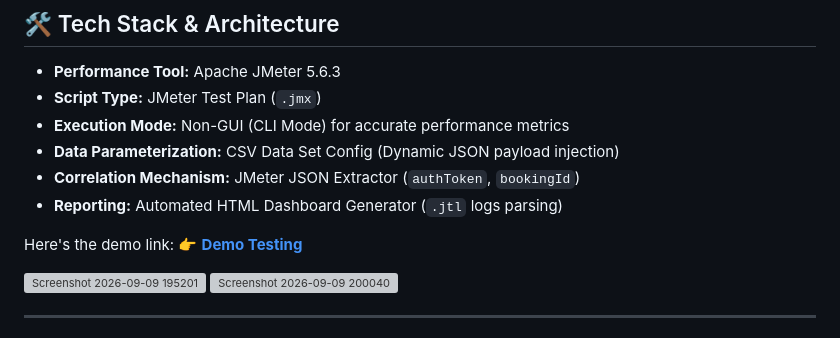
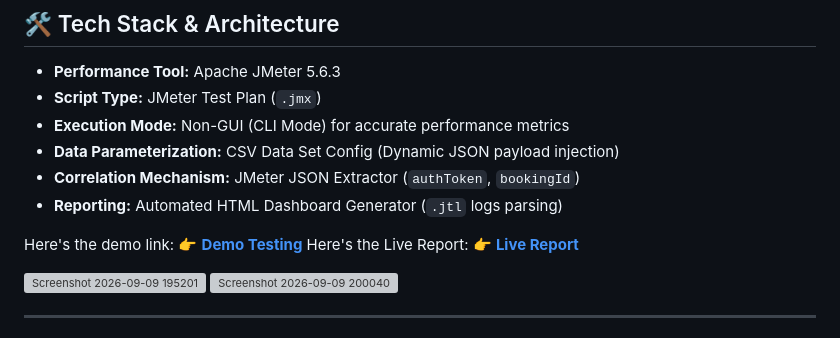
Before and after one commit to idham099/jmeter-restful-booker-performance-test, a Markdown page: README.md, the part around the change. GitHub-like rendering; grey boxes are pictures that could not be loaded.

Commit message:
Add live report link to README
Added a link to the live report in the README.

```diff
--- a/README.md
+++ b/README.md
@@ -29,6 +29,7 @@ $$\text{Auth Token Generation} \rightarrow \text{Create Booking} \rightarrow \te
 
 
 Here's the demo link: 👉 **[Demo Testing](https://youtu.be/HudA7XuNnkI)**
+Here's the Live Report: 👉 **[Live Report](https://idham099.github.io/jmeter-restful-booker-performance-test/)**
 
 
 <img width="1732" height="960" alt="Screenshot 2026-09-09 195201" src="https://github.com/user-attachments/assets/22911a45-66c4-4481-bcea-e6a366a63bc0" />
```
